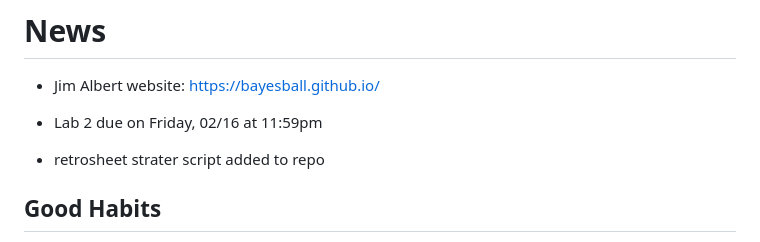
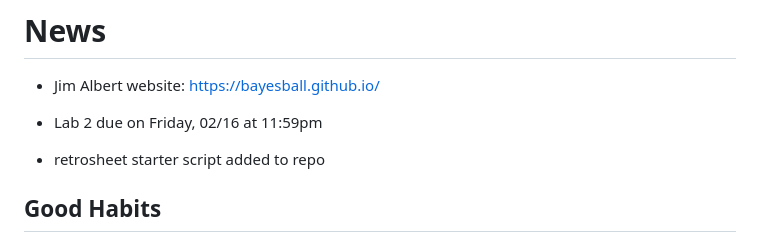
Before and after one commit to illinois-stat430/stat430sp24, a Markdown page: README.md, the part around the change. Drawn GitHub-style.

Commit message:
fixed typo

```diff
--- a/README.md
+++ b/README.md
@@ -13,7 +13,7 @@ See the lectures directory for course notes and slides. See the labs directory f
 
  - Lab 2 due on Friday, 02/16 at 11:59pm
 
- - retrosheet strater script added to repo
+ - retrosheet starter script added to repo
 
 
 ## Good Habits
```
